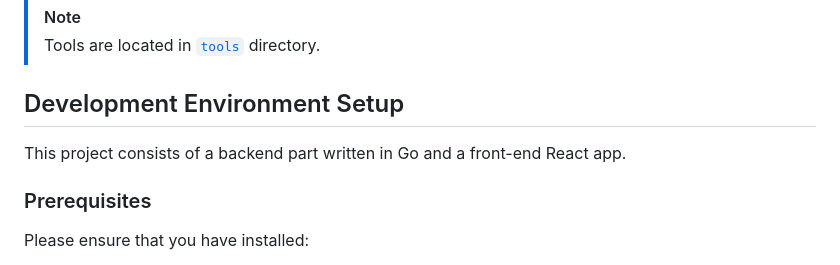
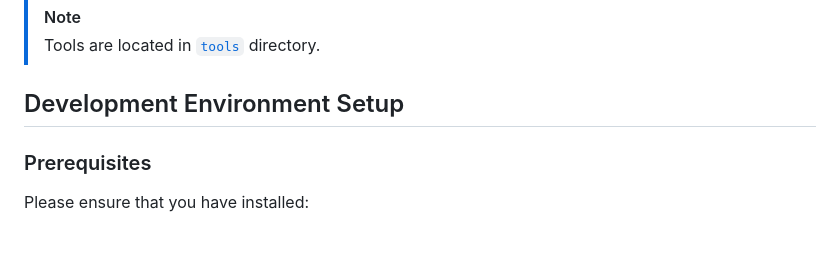
Before and after one commit to landry-some/go-playground, a Markdown page: HACKING.md, the part around the change. Rendered like a GitHub page; blank space fills up the shorter version.

```diff
--- a/HACKING.md
+++ b/HACKING.md
@@ -68,8 +68,6 @@ Project uses a set of Go programs to prepare assets necessary for a project.
 
 ## Development Environment Setup
 
-This project consists of a backend part written in Go and a front-end React app.
-
 ### Prerequisites
 
 Please ensure that you have installed:
```
